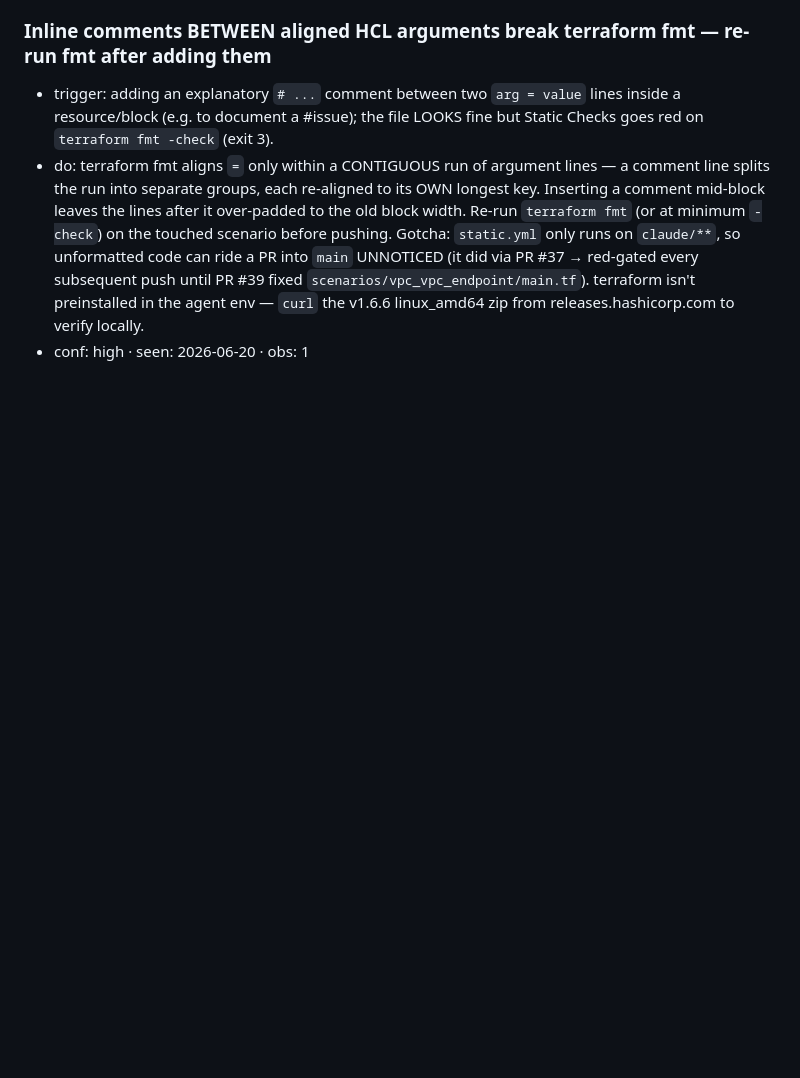
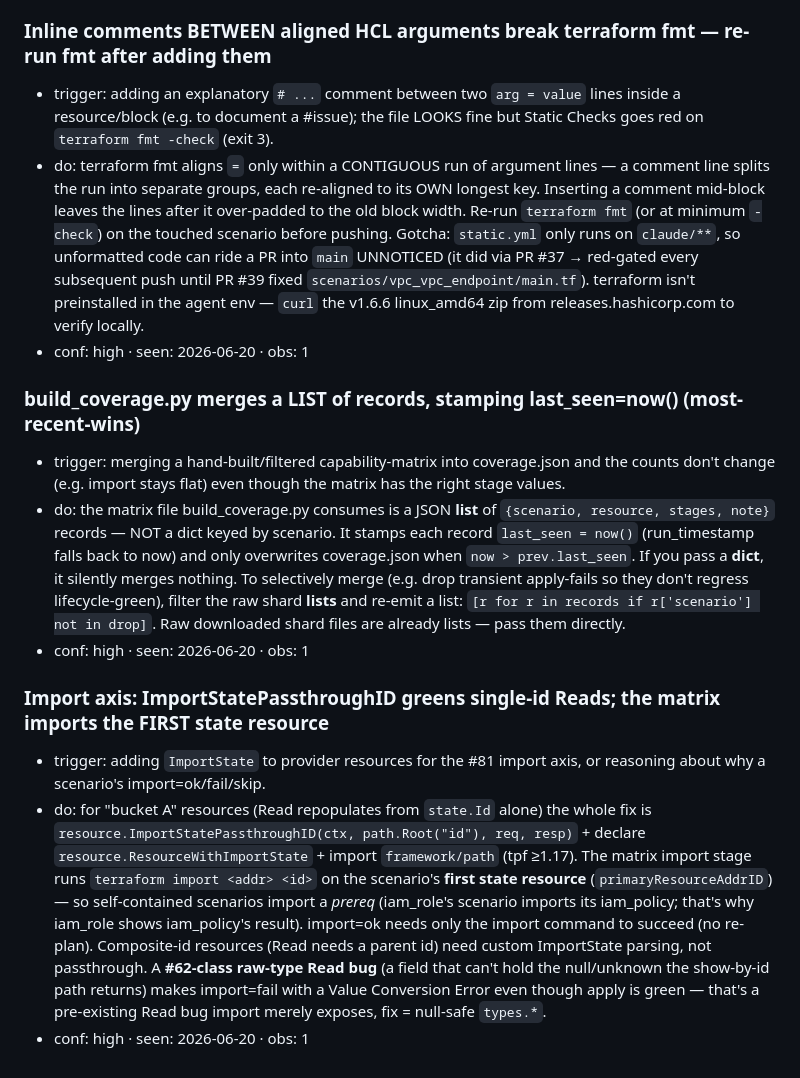
Before and after one commit to kyle-agent/terraform-test-automation, a Markdown page: tasks/lessons.md, the part around the change. Drawn GitHub-style; blank space fills up the shorter version.

Commit message:
docs: checkpoint import-axis session (handoff + lessons) (#42)
HANDOFF §0: provider ImportState merged to fork main (#103); dashboard import
0→21 (27%) on main (#41); how the import stage works; recorded #62-class import
bugs (iam_policy/iam_role/dns_hosted_zone/virtualserver_server); remaining
selfvpc(6)+DBaaS(7) quota/cost-gated (accrue on next regression). lessons.md:
build_coverage list-vs-dict merge gotcha + import-axis mechanics.


Claude-Session: https://claude.ai/code/session_014nXPJR3v9vdiQWgzGyoJeN

Co-authored-by: Claude <noreply@anthropic.com>

```diff
--- a/tasks/lessons.md
+++ b/tasks/lessons.md
@@ -128,3 +128,13 @@ A lesson without a concrete trigger + action is not a lesson — delete it.
 - trigger: adding an explanatory `# ...` comment between two `arg = value` lines inside a resource/block (e.g. to document a #issue); the file LOOKS fine but Static Checks goes red on `terraform fmt -check` (exit 3).
 - do: terraform fmt aligns `=` only within a CONTIGUOUS run of argument lines — a comment line splits the run into separate groups, each re-aligned to its OWN longest key. Inserting a comment mid-block leaves the lines after it over-padded to the old block width. Re-run `terraform fmt` (or at minimum `-check`) on the touched scenario before pushing. Gotcha: `static.yml` only runs on `claude/**`, so unformatted code can ride a PR into `main` UNNOTICED (it did via PR #37 → red-gated every subsequent push until PR #39 fixed `scenarios/vpc_vpc_endpoint/main.tf`). terraform isn't preinstalled in the agent env — `curl` the v1.6.6 linux_amd64 zip from releases.hashicorp.com to verify locally.
 - conf: high · seen: 2026-06-20 · obs: 1
+
+### build_coverage.py merges a LIST of records, stamping last_seen=now() (most-recent-wins)
+- trigger: merging a hand-built/filtered capability-matrix into coverage.json and the counts don't change (e.g. import stays flat) even though the matrix has the right stage values.
+- do: the matrix file build_coverage.py consumes is a JSON **list** of `{scenario, resource, stages, note}` records — NOT a dict keyed by scenario. It stamps each record `last_seen = now()` (run_timestamp falls back to now) and only overwrites coverage.json when `now > prev.last_seen`. If you pass a **dict**, it silently merges nothing. To selectively merge (e.g. drop transient apply-fails so they don't regress lifecycle-green), filter the raw shard **lists** and re-emit a list: `[r for r in records if r['scenario'] not in drop]`. Raw downloaded shard files are already lists — pass them directly.
+- conf: high · seen: 2026-06-20 · obs: 1
+
+### Import axis: ImportStatePassthroughID greens single-id Reads; the matrix imports the FIRST state resource
+- trigger: adding `ImportState` to provider resources for the #81 import axis, or reasoning about why a scenario's import=ok/fail/skip.
+- do: for "bucket A" resources (Read repopulates from `state.Id` alone) the whole fix is `resource.ImportStatePassthroughID(ctx, path.Root("id"), req, resp)` + declare `resource.ResourceWithImportState` + import `framework/path` (tpf ≥1.17). The matrix import stage runs `terraform import <addr> <id>` on the scenario's **first state resource** (`primaryResourceAddrID`) — so self-contained scenarios import a *prereq* (iam_role's scenario imports its iam_policy; that's why iam_role shows iam_policy's result). import=ok needs only the import command to succeed (no re-plan). Composite-id resources (Read needs a parent id) need custom ImportState parsing, not passthrough. A **#62-class raw-type Read bug** (a field that can't hold the null/unknown the show-by-id path returns) makes import=fail with a Value Conversion Error even though apply is green — that's a pre-existing Read bug import merely exposes, fix = null-safe `types.*`.
+- conf: high · seen: 2026-06-20 · obs: 1
```
